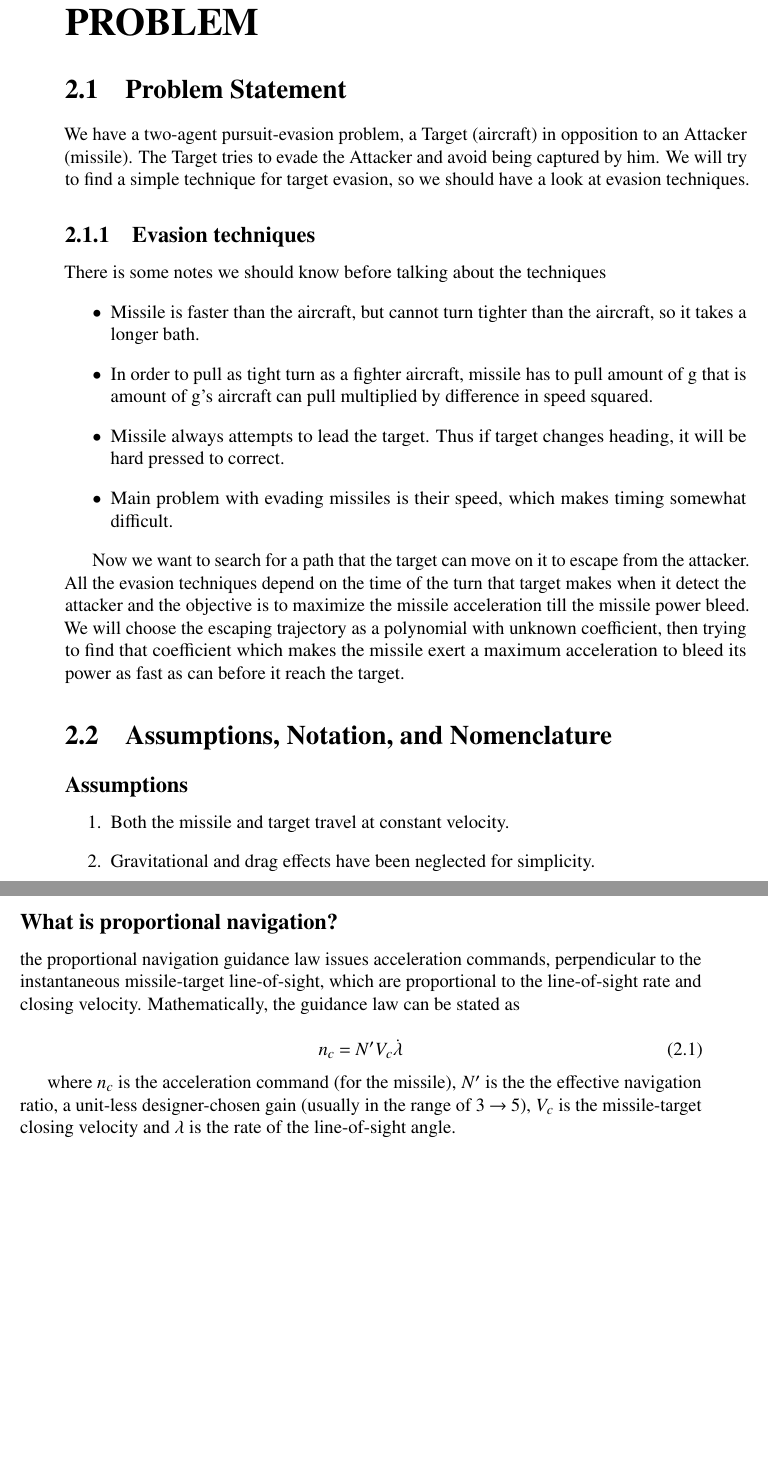
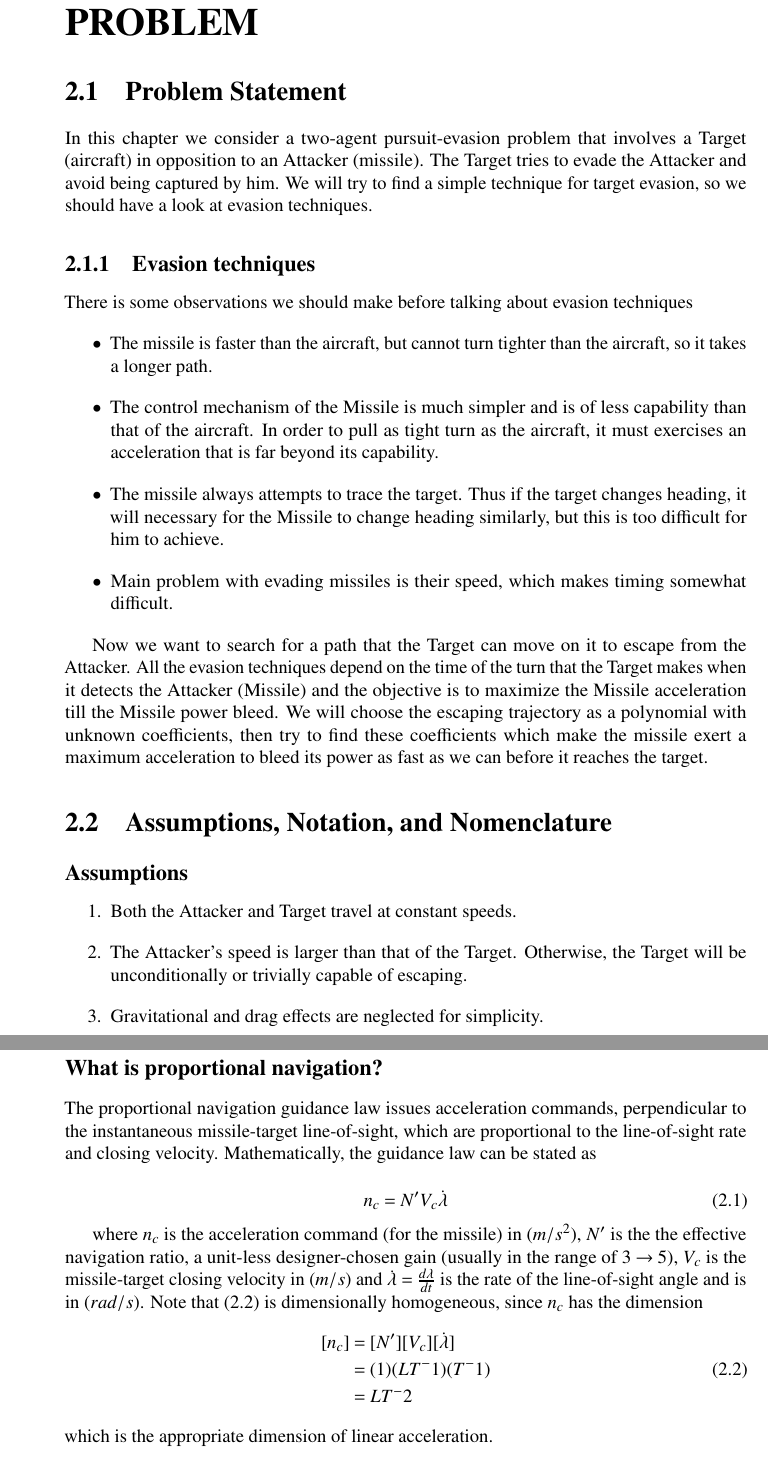
Before and after one commit to TrojanFighter/Thesis, a LaTeX thesis (writeup/MSc_thesis_Mostafa.tex, which reads writeup/tex/at_problem.tex): two parts of pages 14 and 15 of 102 before the commit and two parts of pages 14 and 16 of 103 after it, joined at a grey line, cut so that both start at the same text, the shorter picture padded with empty space. Compiled offline with pdfLaTeX.

Commit message:
some modification to chapter 2

```diff
--- a/writeup/MSc_thesis_Mostafa.tex
+++ b/writeup/MSc_thesis_Mostafa.tex
@@ -35,13 +35,13 @@
 \InternalExaminer{Prof. Second S. Name}
 \MemberExaminer{Prof. Third E. Name}
 
-\ThesisTitle{Unified Analytical Overview with Numerical Simulation of the Target-Attacker-Defender Problem}
+\ThesisTitle{Analysis and Simulation of the Target-Attacker and the Target-Attacker-Defender Problems}
 
 \ThesisKeywords{Pursuit-Evasion, Target, Attacker, Defender, Apollonius circle, critical speed ratio, Escape region, Voronoi diagram, Optimal strategy.}
 
 \ThesisSummary{This thesis studies the the target-attacker-defender problem, and introduces a unified analytical overview with numerical simulations.}
 
-\SubmissionDate{6}{2015}
+\SubmissionDate{12}{2016}
 
 
 % ---------------------------
--- a/writeup/tex/at_problem.tex
+++ b/writeup/tex/at_problem.tex
@@ -1,14 +1,14 @@
 % ===================================================
 \section{Problem Statement}
 % ===================================================
-We have a two-agent pursuit-evasion problem, a Target (aircraft) in opposition to an Attacker (missile). The Target tries to evade the Attacker and avoid being captured by him. We will try to find a simple technique for target evasion, so we should have a look at evasion techniques.
+In this chapter we consider a two-agent pursuit-evasion problem that involves  a Target (aircraft) in opposition to an Attacker (missile). The Target tries to evade the Attacker and avoid being captured by him. We will try to find a simple technique for target evasion, so we should have a look at evasion techniques.
 
 \subsection{Evasion techniques}
-There is some notes we should know before talking about the techniques
+There is some observations we should make before talking about evasion techniques
 \begin{itemize}
-	\item Missile is faster than the aircraft, but cannot turn tighter than the aircraft, so it takes a longer bath.
-	\item In order to pull as tight turn as a fighter aircraft, missile has to pull amount of g that is amount of g’s aircraft can pull multiplied by difference in speed squared.
-	\item Missile always attempts to lead the target. Thus if target changes heading, it will be hard pressed to correct.
+	\item The missile is faster than the aircraft, but cannot turn tighter than the aircraft, so it takes a longer path.
+	\item The control mechanism of the Missile is much simpler and is of less capability than that of the aircraft. In order to pull as tight turn as the aircraft, it must exercises an acceleration that is far beyond its capability.
+	\item The missile always attempts to trace the target. Thus if the target changes heading, it will necessary for the Missile to change heading similarly, but this is too difficult for him to achieve.
 	\item  Main problem with evading missiles is their speed, which makes timing somewhat difficult.
 \end{itemize}
 
@@ -83,16 +83,17 @@ There is some notes we should know before talking about the techniques
 
 
 %Why use polynomials?
-Now we want to search for a path that the target can move on it to escape from the attacker. All the evasion techniques depend on the time of the turn that target makes when it detect the attacker and the objective is to maximize the missile acceleration till the missile power bleed.
-We will  choose the escaping trajectory as a polynomial with unknown coefficient, then trying to find that coefficient which makes the missile exert a maximum acceleration to bleed its power as fast as can before it reach the target.
+Now we want to search for a path that the Target can move on it to escape from the Attacker. All the evasion techniques depend on the time of the turn that the Target makes when it detects the Attacker (Missile) and the objective is to maximize the Missile acceleration till the Missile power bleed.
+We will  choose the escaping trajectory as a polynomial with unknown coefficients, then try to find these coefficients which make the missile exert a maximum acceleration to bleed its power as fast as we can before it reaches the target.
 % ===================================================
 \section{Assumptions, Notation, and Nomenclature}
 % ===================================================
 \subsection*{Assumptions}
 
 \begin{enumerate}
-	\item Both the missile and target travel at constant velocity.
-	\item Gravitational and drag effects have been neglected for simplicity.
+	\item Both the Attacker and Target travel at constant speeds.
+	\item The Attacker's speed is larger than that of the Target. Otherwise, the Target will be unconditionally or trivially capable of escaping.
+	\item Gravitational and drag effects are neglected for simplicity.
 \end{enumerate}
 % ===================================================
 
@@ -150,7 +151,15 @@ guidance law can be stated as
 	n_c= N' V_c \dot{\lambda}
 \end{equation}
 
-where $n_c$ is the acceleration command (for the missile), $N'$ is the the effective navigation ratio, a unit-less designer-chosen gain (usually in the range of $3 \to 5$), $V_c$ is the missile-target closing velocity and $\lambda$ is the rate of the line-of-sight angle.
-
+where $n_c$ is the acceleration command (for the missile) in $(m/s^2)$, $N'$ is the the effective navigation ratio, a unit-less designer-chosen gain (usually in the range of $3 \to 5$), $V_c$ is the missile-target closing velocity in $(m/s)$ and $\dot{\lambda} = \frac{d\lambda}{dt}$ is the rate of the line-of-sight angle and is in $(rad/s)$. Note that (\ref{PN dimensionallity}) is dimensionally homogeneous, since $n_c$ has the dimension
+\begin{equation}
+	\begin{split}
+	[n_c] &= [N'] [V_c] [\dot{\lambda}]\\
+	&=(1) (LT^-1) (T^-1)\\
+	&=LT^-2
+	\end{split}
+	\label{PN dimensionallity}
+\end{equation}
+which is the appropriate dimension of linear acceleration.
 
 \subsection{Simulation of proportional navigation equations in 2-D}
```
Also changed, not shown: writeup/MSc_thesis_Mostafa.pdf, writeup/tex/at_problem.tex (28 more changed lines), 5 other files.
